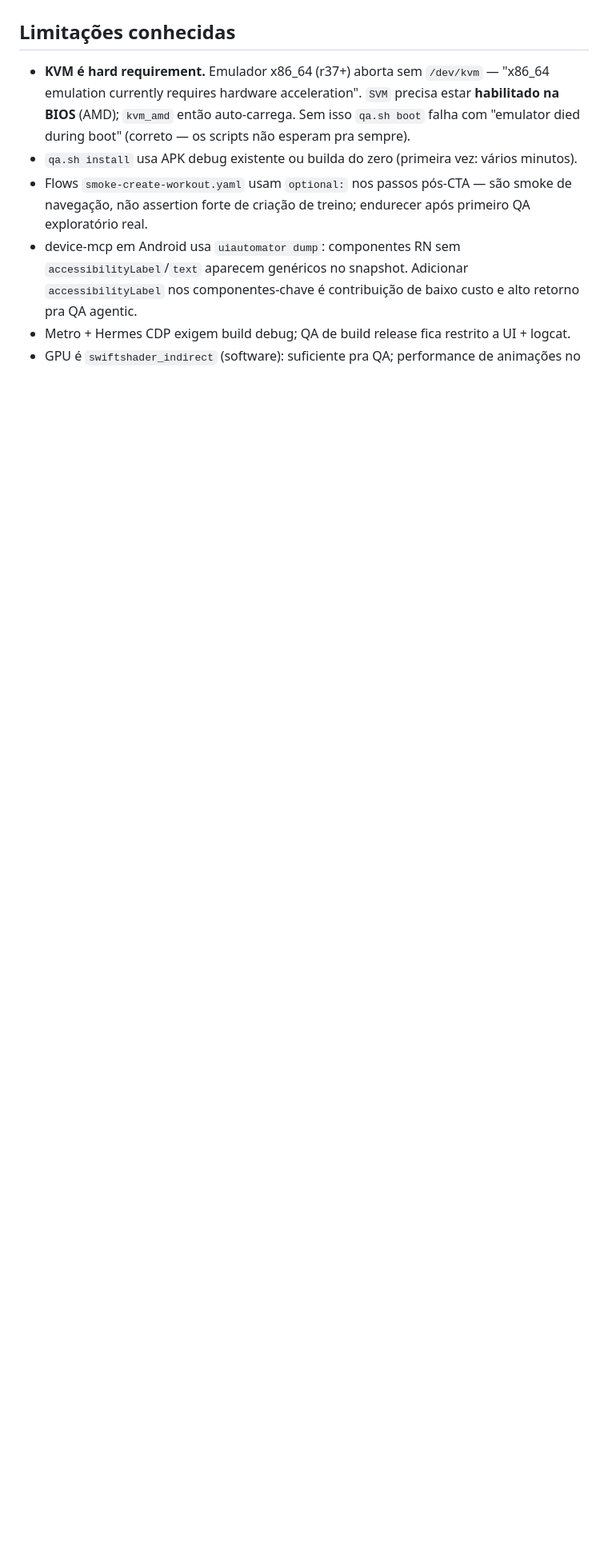
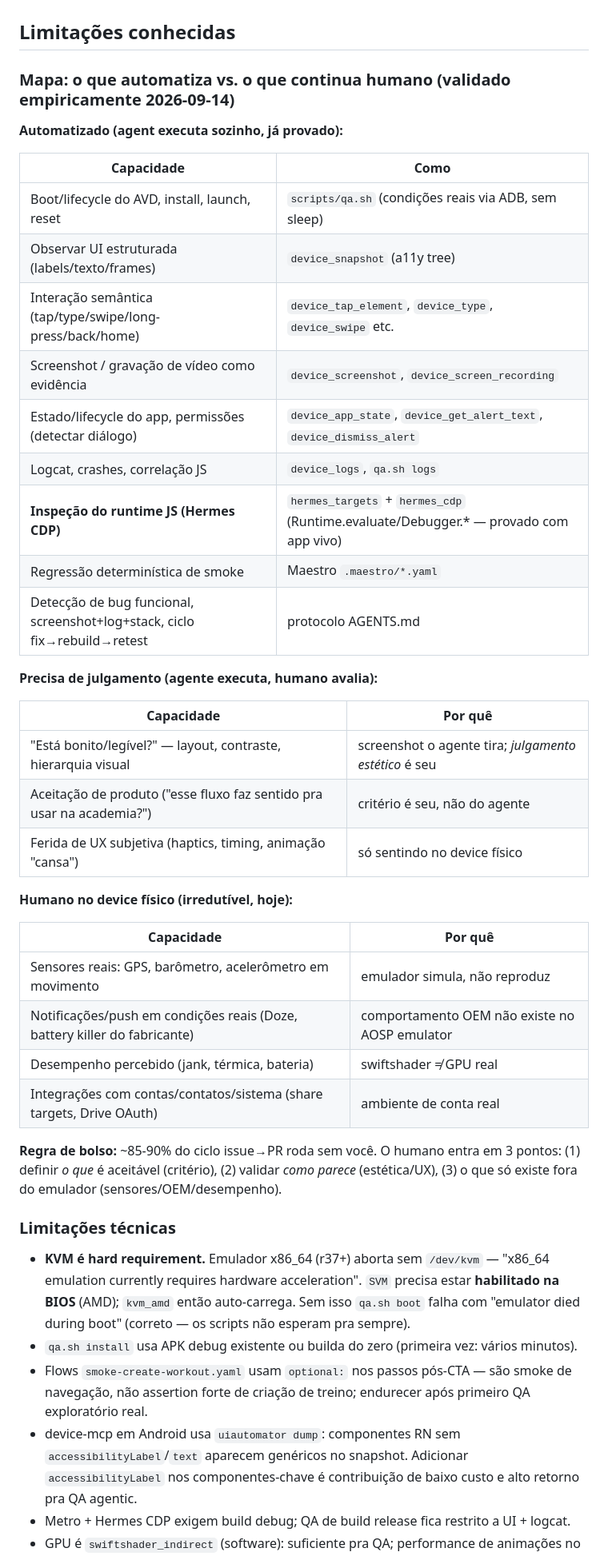
Before and after one commit to BenedettiLucca/iron-log, a Markdown page: docs/agentic-android-qa.md, the part around one of its changes. Shown at 80% size. Rendered like a GitHub page; blank space fills up the shorter version.

Commit message:
docs(qa): device-mcp tool matrix results and automation-vs-human map

```diff
--- a/docs/agentic-android-qa.md
+++ b/docs/agentic-android-qa.md
@@ -141,6 +141,45 @@ Ao encontrar problema, registre em `docs/qa/<data>-<tema>.md`:
 
 ## Limitações conhecidas
 
+### Mapa: o que automatiza vs. o que continua humano (validado empiricamente 2026-09-14)
+
+**Automatizado (agent executa sozinho, já provado):**
+
+| Capacidade | Como |
+|---|---|
+| Boot/lifecycle do AVD, install, launch, reset | `scripts/qa.sh` (condições reais via ADB, sem sleep) |
+| Observar UI estruturada (labels/texto/frames) | `device_snapshot` (a11y tree) |
+| Interação semântica (tap/type/swipe/long-press/back/home) | `device_tap_element`, `device_type`, `device_swipe` etc. |
+| Screenshot / gravação de vídeo como evidência | `device_screenshot`, `device_screen_recording` |
+| Estado/lifecycle do app, permissões (detectar diálogo) | `device_app_state`, `device_get_alert_text`, `device_dismiss_alert` |
+| Logcat, crashes, correlação JS | `device_logs`, `qa.sh logs` |
+| **Inspeção do runtime JS (Hermes CDP)** | `hermes_targets` + `hermes_cdp` (Runtime.evaluate/Debugger.* — provado com app vivo) |
+| Regressão determinística de smoke | Maestro `.maestro/*.yaml` |
+| Detecção de bug funcional, screenshot+log+stack, ciclo fix→rebuild→retest | protocolo AGENTS.md |
+
+**Precisa de julgamento (agente executa, humano avalia):**
+
+| Capacidade | Por quê |
+|---|---|
+| "Está bonito/legível?" — layout, contraste, hierarquia visual | screenshot o agente tira; *julgamento estético* é seu |
+| Aceitação de produto ("esse fluxo faz sentido pra usar na academia?") | critério é seu, não do agente |
+| Ferida de UX subjetiva (haptics, timing, animação "cansa") | só sentindo no device físico |
+
+**Humano no device físico (irredutível, hoje):**
+
+| Capacidade | Por quê |
+|---|---|
+| Sensores reais: GPS, barômetro, acelerômetro em movimento | emulador simula, não reproduz |
+| Notificações/push em condições reais (Doze, battery killer do fabricante) | comportamento OEM não existe no AOSP emulator |
+| Desempenho percebido (jank, térmica, bateria) | swiftshader ≠ GPU real |
+| Integrações com contas/contatos/sistema (share targets, Drive OAuth) | ambiente de conta real |
+
+**Regra de bolso:** ~85-90% do ciclo issue→PR roda sem você. O humano entra em 3 pontos:
+(1) definir *o que* é aceitável (critério), (2) validar *como parece* (estética/UX), (3) o que só
+existe fora do emulador (sensores/OEM/desempenho).
+
+### Limitações técnicas
+
 - **KVM é hard requirement.** Emulador x86_64 (r37+) aborta sem `/dev/kvm` —
   "x86_64 emulation currently requires hardware acceleration". `SVM` precisa estar **habilitado na
   BIOS** (AMD); `kvm_amd` então auto-carrega. Sem isso `qa.sh boot` falha com
```
Also changed, not shown: other parts of docs/agentic-android-qa.md (+8 -2 lines).
